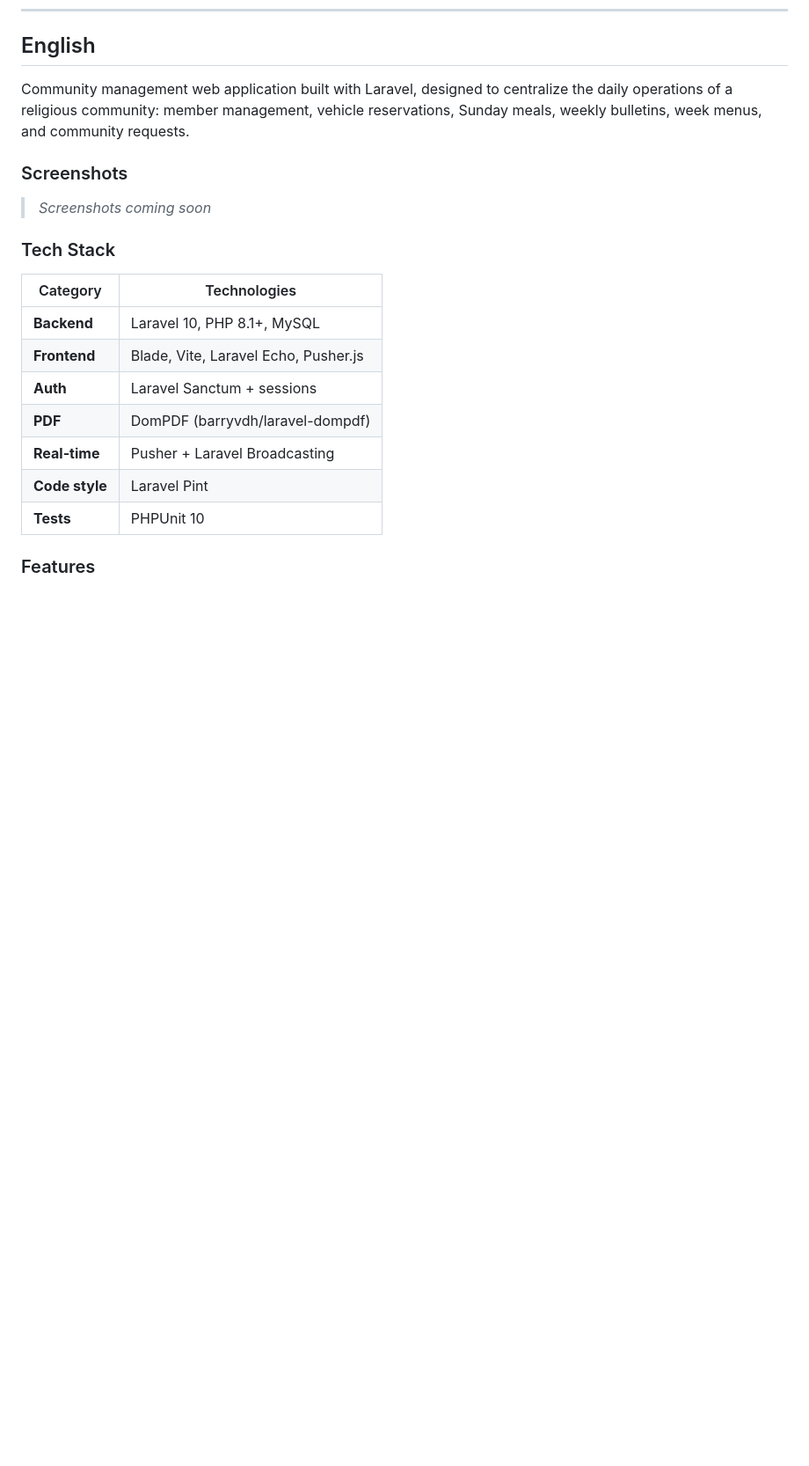
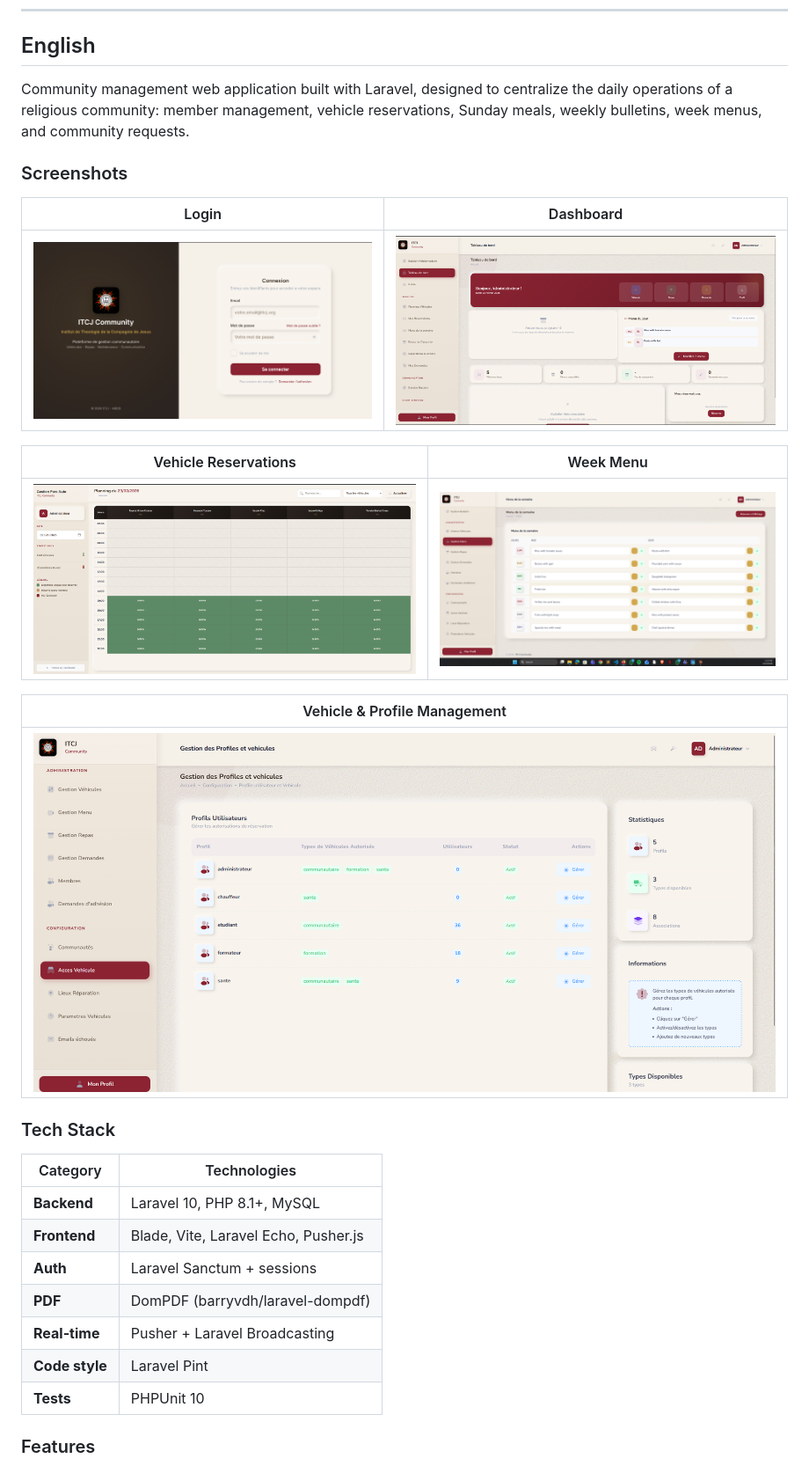
Before and after one commit to Dreykovic/koinonia, a Markdown page: README.md, the part around one of its changes. Shown at 88% size. Drawn GitHub-style; pictures changed too: screens/car-profile-access.png (added), screens/connexion.png (added), screens/dashboard.png (added); blank space fills up the shorter version.

Commit message:
docs: add app screenshots to README

```diff
--- a/README.md
+++ b/README.md
@@ -18,8 +18,17 @@ Community management web application built with Laravel, designed to centralize
 
 ### Screenshots
 
-<!-- TODO: Add screenshots -->
-> *Screenshots coming soon*
+| Login | Dashboard |
+|:---:|:---:|
+| ![Login](screens/connexion.png) | ![Dashboard](screens/dashboard.png) |
+
+| Vehicle Reservations | Week Menu |
+|:---:|:---:|
+| ![Reservations](screens/reserve-car.png) | ![Menu](screens/menu-edit.png) |
+
+| Vehicle & Profile Management |
+|:---:|
+| ![Profiles](screens/car-profile-access.png) |
 
 ### Tech Stack
 
```
Also changed, not shown: other parts of README.md (+11 -2 lines).
